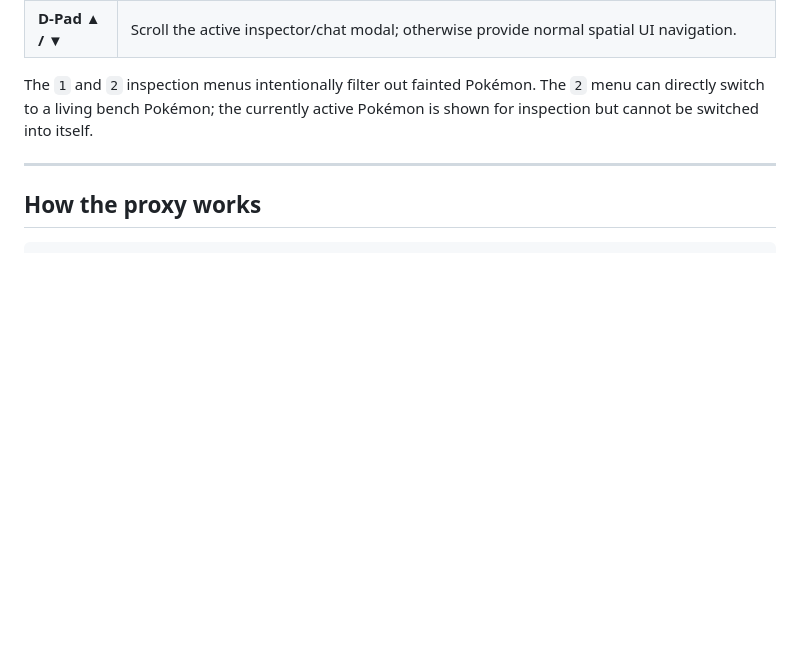
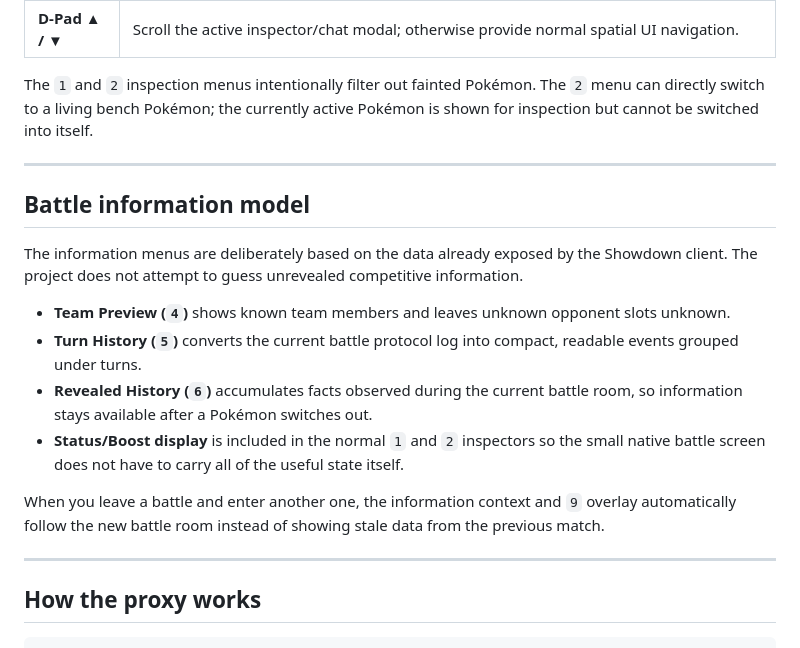
Before and after one commit to arnavgr/cloudphone-pokemon-showdown, a Markdown page: README.md, the part around one of its changes. Drawn GitHub-style; blank space fills up the shorter version.

```diff
--- a/README.md
+++ b/README.md
@@ -73,6 +81,19 @@ The injected client layer adds battle information and controls specifically for
 | **D-Pad ▲ / ▼** | Scroll the active inspector/chat modal; otherwise provide normal spatial UI navigation. |
 
 The `1` and `2` inspection menus intentionally filter out fainted Pokémon. The `2` menu can directly switch to a living bench Pokémon; the currently active Pokémon is shown for inspection but cannot be switched into itself.
+
+---
+
+## Battle information model
+
+The information menus are deliberately based on the data already exposed by the Showdown client. The project does not attempt to guess unrevealed competitive information.
+
+- **Team Preview (`4`)** shows known team members and leaves unknown opponent slots unknown.
+- **Turn History (`5`)** converts the current battle protocol log into compact, readable events grouped under turns.
+- **Revealed History (`6`)** accumulates facts observed during the current battle room, so information stays available after a Pokémon switches out.
+- **Status/Boost display** is included in the normal `1` and `2` inspectors so the small native battle screen does not have to carry all of the useful state itself.
+
+When you leave a battle and enter another one, the information context and `9` overlay automatically follow the new battle room instead of showing stale data from the previous match.
 
 ---
 
```
Also changed, not shown: other parts of README.md (+19 -10 lines).
